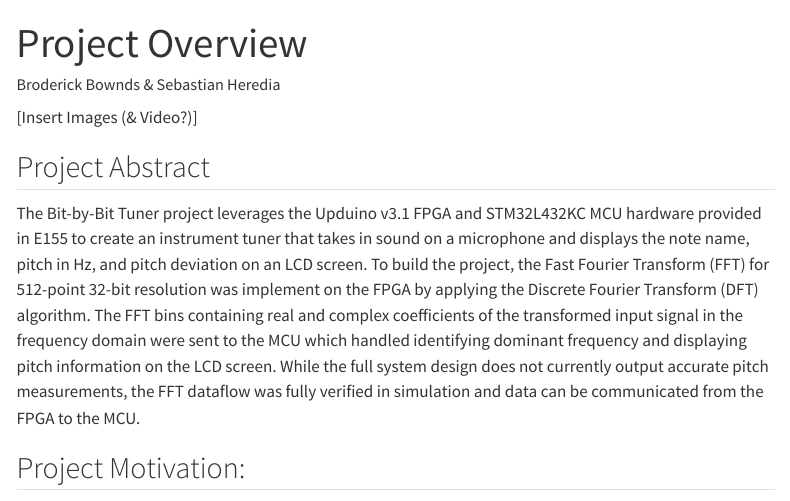
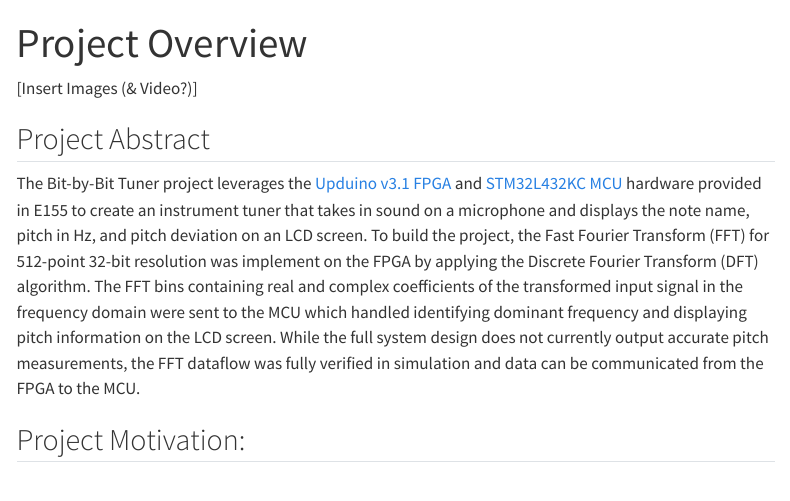
Before and after one commit to brbownds/e155-final-project-bbdh, a Quarto document (index.qmd): the page in a window 1100 px wide, from its top. Rendered offline with R 4.5, knitr and Pandoc in place of Quarto, with nearby package versions; menus at the side of the page are left out.

Commit message:
Added Links

```diff
--- a/index.qmd
+++ b/index.qmd
@@ -1,13 +1,13 @@
 ---
 title: "Project Overview"
-author: "Broderick Bownds & Sebastian Heredia"
+authors: "Broderick Bownds & Sebastian Heredia"
 ---
 
 [Insert Images (& Video?)]
 
 ## Project Abstract
 
-The Bit-by-Bit Tuner project leverages the Upduino v3.1 FPGA and STM32L432KC MCU hardware provided in E155 to create an instrument tuner that takes in sound on a microphone and displays the note name, pitch in Hz, and pitch deviation on an LCD screen. To build the project, the Fast Fourier Transform (FFT) for 512-point 32-bit resolution was implement on the FPGA by applying the Discrete Fourier Transform (DFT) algorithm. The FFT bins containing real and complex coefficients of the transformed input signal in the frequency domain were sent to the MCU which handled identifying dominant frequency and displaying pitch information on the LCD screen. While the full system design does not currently output accurate pitch measurements, the FFT dataflow was fully verified in simulation and data can be communicated from the FPGA to the MCU.
+The Bit-by-Bit Tuner project leverages the [Upduino v3.1 FPGA](https://hmc-e155.github.io/assets/doc/FPGA-DS-02008-2-0-iCE40-UltraPlus-Family-Data-Sheet.pdf) and [STM32L432KC MCU](https://hmc-e155.github.io/assets/doc/ds11451-stm32l432kc.pdf) hardware provided in E155 to create an instrument tuner that takes in sound on a microphone and displays the note name, pitch in Hz, and pitch deviation on an LCD screen. To build the project, the Fast Fourier Transform (FFT) for 512-point 32-bit resolution was implement on the FPGA by applying the Discrete Fourier Transform (DFT) algorithm. The FFT bins containing real and complex coefficients of the transformed input signal in the frequency domain were sent to the MCU which handled identifying dominant frequency and displaying pitch information on the LCD screen. While the full system design does not currently output accurate pitch measurements, the FFT dataflow was fully verified in simulation and data can be communicated from the FPGA to the MCU.
 
 ## Project Motivation:
 
```
Also changed, not shown: 2 other files.
